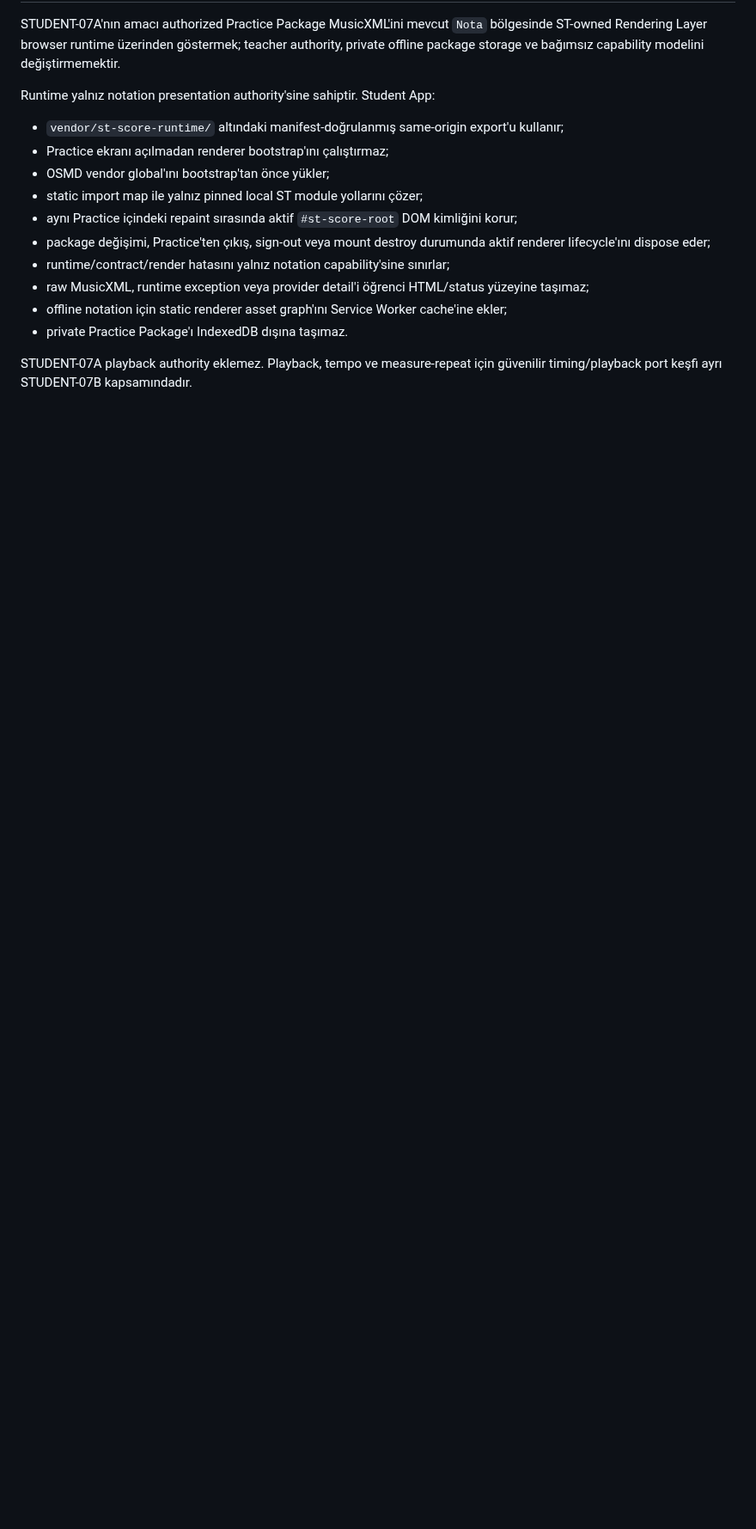
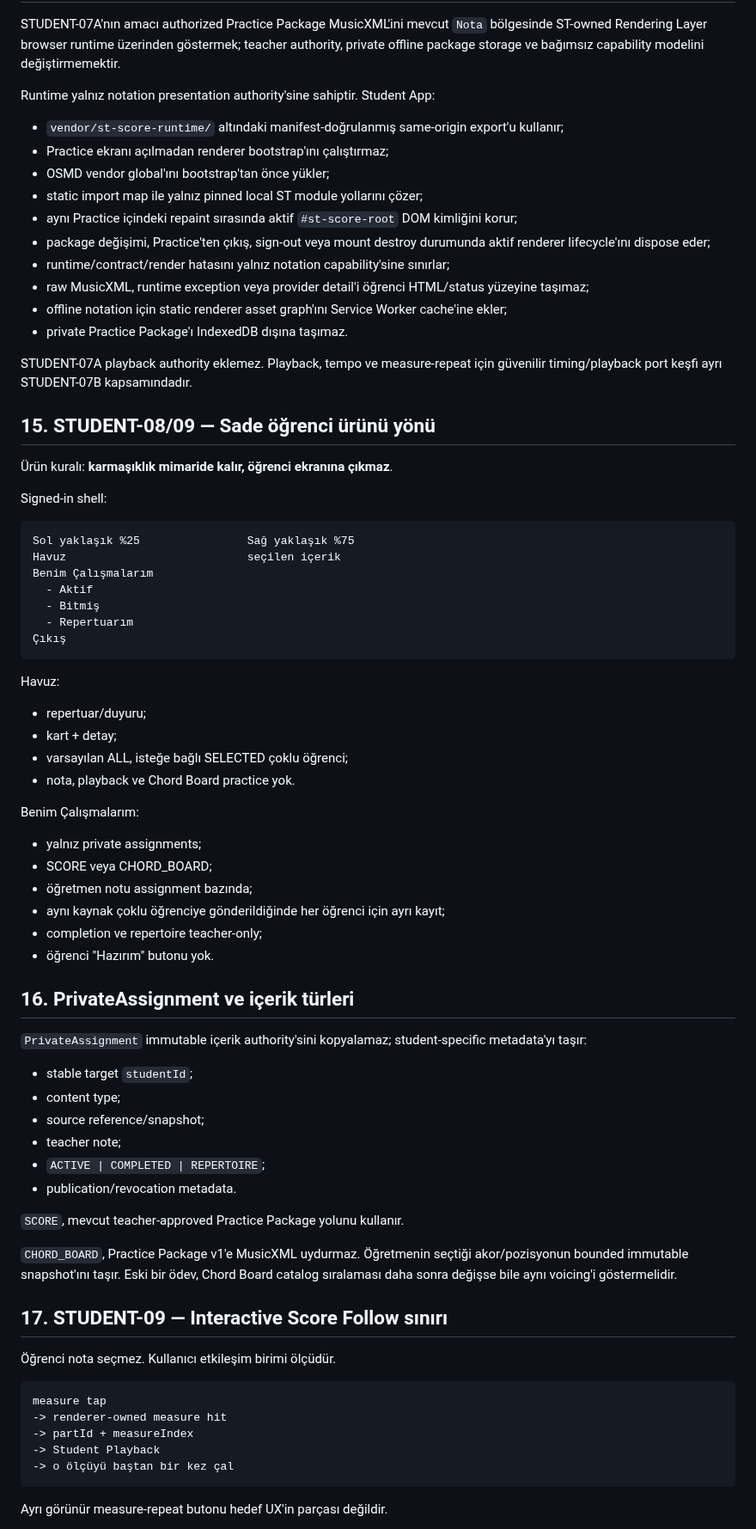
Before and after one commit to khfy7wpr5p-maker/st-student-app, a Markdown page: docs/architecture.md, the part around one of its changes. Shown at 86% size. Rendered like a GitHub page; blank space fills up the shorter version.

Commit message:
docs: refresh student architecture after STUDENT-07B

````diff
--- a/docs/architecture.md
+++ b/docs/architecture.md
@@ -468,3 +495,64 @@ Runtime yalnız notation presentation authority'sine sahiptir. Student App:
 - private Practice Package'ı IndexedDB dışına taşımaz.
 
 STUDENT-07A playback authority eklemez. Playback, tempo ve measure-repeat için güvenilir timing/playback port keşfi ayrı STUDENT-07B kapsamındadır.
+
+
+## 15. STUDENT-08/09 — Sade öğrenci ürünü yönü
+
+Ürün kuralı: **karmaşıklık mimaride kalır, öğrenci ekranına çıkmaz**.
+
+Signed-in shell:
+
+```text
+Sol yaklaşık %25                Sağ yaklaşık %75
+Havuz                           seçilen içerik
+Benim Çalışmalarım
+  - Aktif
+  - Bitmiş
+  - Repertuarım
+Çıkış
+```
+
+Havuz:
+- repertuar/duyuru;
+- kart + detay;
+- varsayılan ALL, isteğe bağlı SELECTED çoklu öğrenci;
+- nota, playback ve Chord Board practice yok.
+
+Benim Çalışmalarım:
+- yalnız private assignments;
+- SCORE veya CHORD_BOARD;
+- öğretmen notu assignment bazında;
+- aynı kaynak çoklu öğrenciye gönderildiğinde her öğrenci için ayrı kayıt;
+- completion ve repertoire teacher-only;
+- öğrenci "Hazırım" butonu yok.
+
+## 16. PrivateAssignment ve içerik türleri
+
+`PrivateAssignment` immutable içerik authority'sini kopyalamaz; student-specific metadata'yı taşır:
+
+- stable target `studentId`;
+- content type;
+- source reference/snapshot;
+- teacher note;
+- `ACTIVE | COMPLETED | REPERTOIRE`;
+- publication/revocation metadata.
+
+`SCORE`, mevcut teacher-approved Practice Package yolunu kullanır.
+
+`CHORD_BOARD`, Practice Package v1'e MusicXML uydurmaz. Öğretmenin seçtiği akor/pozisyonun bounded immutable snapshot'ını taşır. Eski bir ödev, Chord Board catalog sıralaması daha sonra değişse bile aynı voicing'i göstermelidir.
+
+## 17. STUDENT-09 — Interactive Score Follow sınırı
+
+Öğrenci nota seçmez. Kullanıcı etkileşim birimi ölçüdür.
+
+```text
+measure tap
+-> renderer-owned measure hit
+-> partId + measureIndex
+-> Student Playback
+-> o ölçüyü baştan bir kez çal
+```
+
+Ayrı görünür measure-repeat butonu hedef UX'in parçası değildir.
+
````
Also changed, not shown: other parts of docs/architecture.md (+77 -27 lines).
